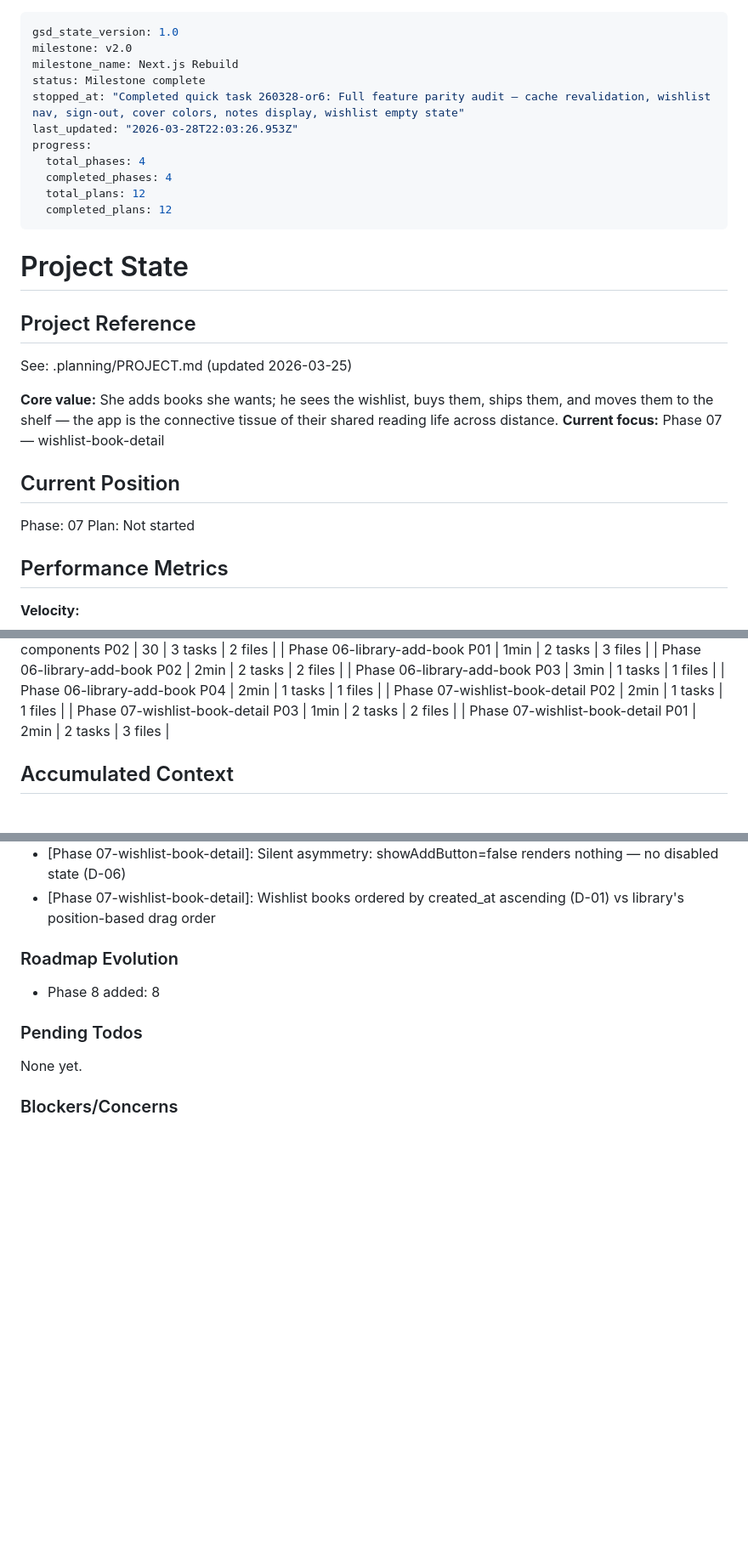
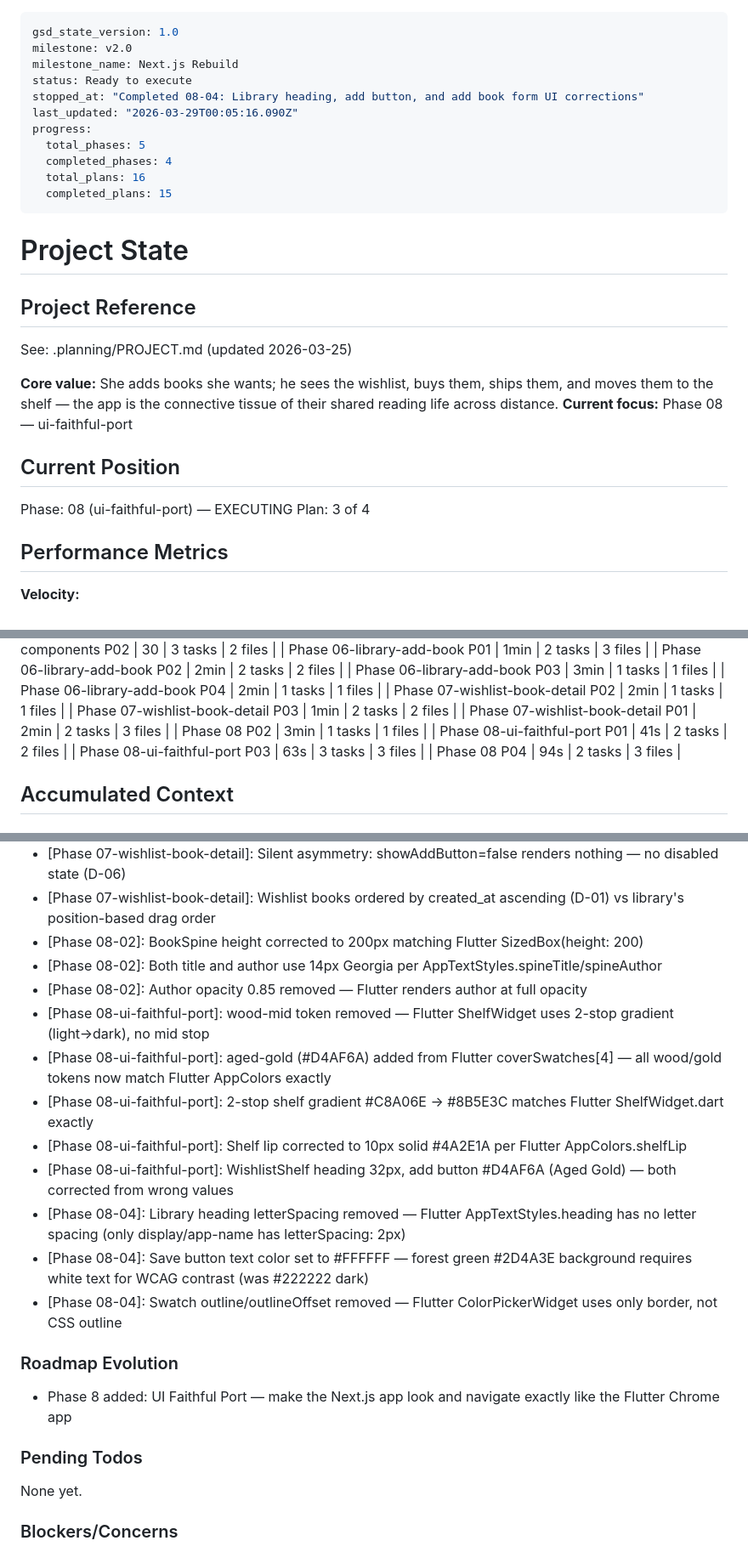
Before and after one commit to AnishMulay/LibM, a Markdown page: .planning/STATE.md, 3 parts joined by grey strips. Shown at 85% size. Drawn GitHub-style; blank space fills up the shorter version.

Commit message:
docs(08-04): complete Library and add book form UI corrections plan
- 08-04-SUMMARY.md created with full correction details
- STATE.md advanced to plan 3 of 4, 3 decisions recorded
- ROADMAP.md updated: phase 8 at 3/4 summaries complete

```diff
--- a/.planning/STATE.md
+++ b/.planning/STATE.md
@@ -2,14 +2,14 @@
 gsd_state_version: 1.0
 milestone: v2.0
 milestone_name: Next.js Rebuild
-status: Milestone complete
-stopped_at: "Completed quick task 260328-or6: Full feature parity audit — cache revalidation, wishlist nav, sign-out, cover colors, notes display, wishlist empty state"
-last_updated: "2026-03-28T22:03:26.953Z"
+status: Ready to execute
+stopped_at: "Completed 08-04: Library heading, add button, and add book form UI corrections"
+last_updated: "2026-03-29T00:05:16.090Z"
 progress:
-  total_phases: 4
+  total_phases: 5
   completed_phases: 4
-  total_plans: 12
-  completed_plans: 12
+  total_plans: 16
+  completed_plans: 15
 ---
 
 # Project State
@@ -19,12 +19,12 @@ progress:
 See: .planning/PROJECT.md (updated 2026-03-25)
 
 **Core value:** She adds books she wants; he sees the wishlist, buys them, ships them, and moves them to the shelf — the app is the connective tissue of their shared reading life across distance.
-**Current focus:** Phase 07 — wishlist-book-detail
+**Current focus:** Phase 08 — ui-faithful-port
 
 ## Current Position
 
-Phase: 07
-Plan: Not started
+Phase: 08 (ui-faithful-port) — EXECUTING
+Plan: 3 of 4
 
 ## Performance Metrics
 
@@ -54,6 +54,10 @@ Plan: Not started
 | Phase 07-wishlist-book-detail P02 | 2min | 1 tasks | 1 files |
 | Phase 07-wishlist-book-detail P03 | 1min | 2 tasks | 2 files |
 | Phase 07-wishlist-book-detail P01 | 2min | 2 tasks | 3 files |
+| Phase 08 P02 | 3min | 1 tasks | 1 files |
+| Phase 08-ui-faithful-port P01 | 41s | 2 tasks | 2 files |
+| Phase 08-ui-faithful-port P03 | 63s | 3 tasks | 3 files |
+| Phase 08 P04 | 94s | 2 tasks | 3 files |
 
 ## Accumulated Context
 
@@ -85,10 +89,21 @@ Decisions are logged in PROJECT.md Key Decisions table.
 - [Phase 07-wishlist-book-detail]: WishlistShelf is a thin 'use client' wrapper — Server Component owns fetch and UID gate
 - [Phase 07-wishlist-book-detail]: Silent asymmetry: showAddButton=false renders nothing — no disabled state (D-06)
 - [Phase 07-wishlist-book-detail]: Wishlist books ordered by created_at ascending (D-01) vs library's position-based drag order
+- [Phase 08-02]: BookSpine height corrected to 200px matching Flutter SizedBox(height: 200)
+- [Phase 08-02]: Both title and author use 14px Georgia per AppTextStyles.spineTitle/spineAuthor
+- [Phase 08-02]: Author opacity 0.85 removed — Flutter renders author at full opacity
+- [Phase 08-ui-faithful-port]: wood-mid token removed — Flutter ShelfWidget uses 2-stop gradient (light→dark), no mid stop
+- [Phase 08-ui-faithful-port]: aged-gold (#D4AF6A) added from Flutter coverSwatches[4] — all wood/gold tokens now match Flutter AppColors exactly
+- [Phase 08-ui-faithful-port]: 2-stop shelf gradient #C8A06E → #8B5E3C matches Flutter ShelfWidget.dart exactly
+- [Phase 08-ui-faithful-port]: Shelf lip corrected to 10px solid #4A2E1A per Flutter AppColors.shelfLip
+- [Phase 08-ui-faithful-port]: WishlistShelf heading 32px, add button #D4AF6A (Aged Gold) — both corrected from wrong values
+- [Phase 08-04]: Library heading letterSpacing removed — Flutter AppTextStyles.heading has no letter spacing (only display/app-name has letterSpacing: 2px)
+- [Phase 08-04]: Save button text color set to #FFFFFF — forest green #2D4A3E background requires white text for WCAG contrast (was #222222 dark)
+- [Phase 08-04]: Swatch outline/outlineOffset removed — Flutter ColorPickerWidget uses only border, not CSS outline
 
 ### Roadmap Evolution
 
-- Phase 8 added: 8
+- Phase 8 added: UI Faithful Port — make the Next.js app look and navigate exactly like the Flutter Chrome app
 
 ### Pending Todos
 
```
Also changed, not shown: other parts of .planning/STATE.md (+2 -2 lines), .planning/ROADMAP.md (+5 -5 lines), 1 other file.
